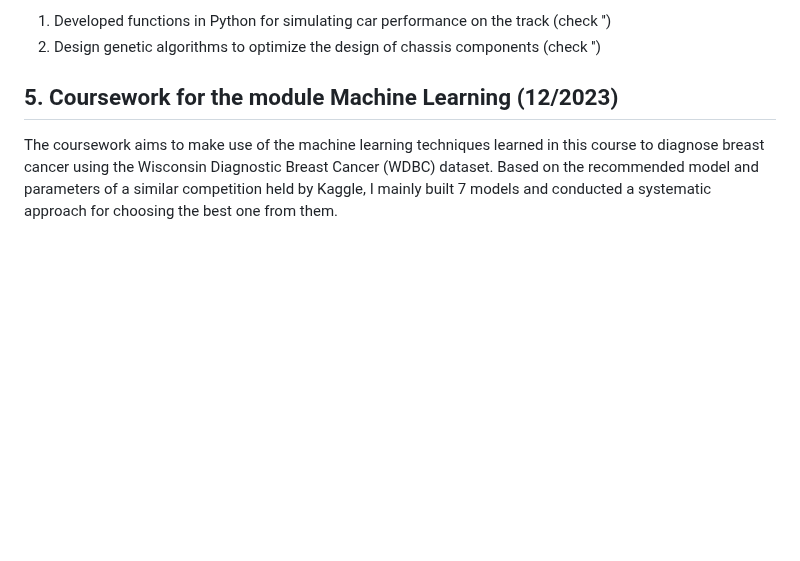
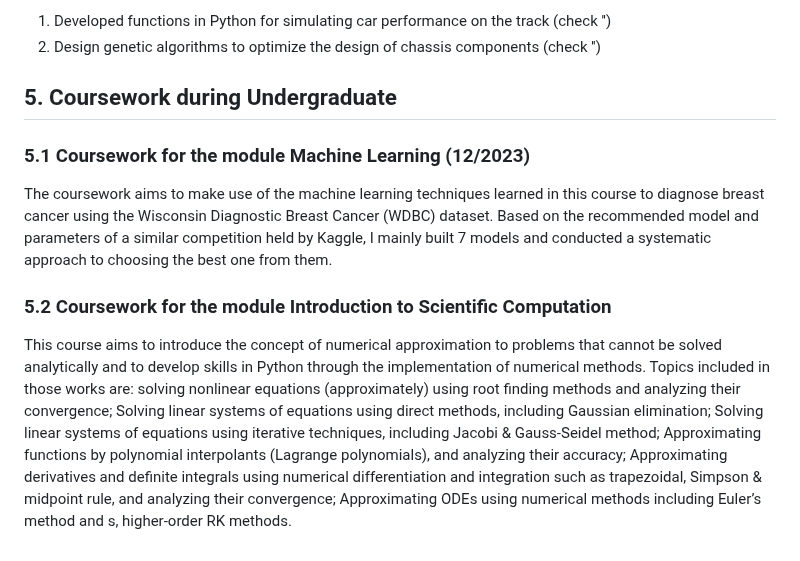
Before and after one commit to bimzty/bimzty.github.io, a Markdown page: README.md, the part around the change. Drawn GitHub-style; blank space fills up the shorter version.

```diff
--- a/README.md
+++ b/README.md
@@ -74,5 +74,9 @@ Responsibility: Data Analyst and Simulation Technician
 1. Developed functions in Python for simulating car performance on the track (check '')
 2. Design genetic algorithms to optimize the design of chassis components (check '')
 
-## 5. Coursework for the module Machine Learning (12/2023)
-The coursework aims to make use of the machine learning techniques learned in this course to diagnose breast cancer using the Wisconsin Diagnostic Breast Cancer (WDBC) dataset. Based on the recommended model and parameters of a similar competition held by Kaggle, I mainly built 7 models and conducted a systematic approach for choosing the best one from them.
+## 5. Coursework during Undergraduate
+### 5.1 Coursework for the module Machine Learning (12/2023)
+The coursework aims to make use of the machine learning techniques learned in this course to diagnose breast cancer using the Wisconsin Diagnostic Breast Cancer (WDBC) dataset. Based on the recommended model and parameters of a similar competition held by Kaggle, I mainly built 7 models and conducted a systematic approach to choosing the best one from them.
+
+### 5.2 Coursework for the module Introduction to Scientific Computation
+This course aims to introduce the concept of numerical approximation to problems that cannot be solved analytically and to develop skills in Python through the implementation of numerical methods. Topics included in those works are: solving nonlinear equations (approximately) using root finding methods and analyzing their convergence; Solving linear systems of equations using direct methods, including Gaussian elimination; Solving linear systems of equations using iterative techniques, including Jacobi & Gauss-Seidel method; Approximating functions by polynomial interpolants (Lagrange polynomials), and analyzing their accuracy; Approximating derivatives and definite integrals using numerical differentiation and integration such as trapezoidal, Simpson & midpoint rule, and analyzing their convergence; Approximating ODEs using numerical methods including Euler’s method and s, higher-order RK methods.
```
